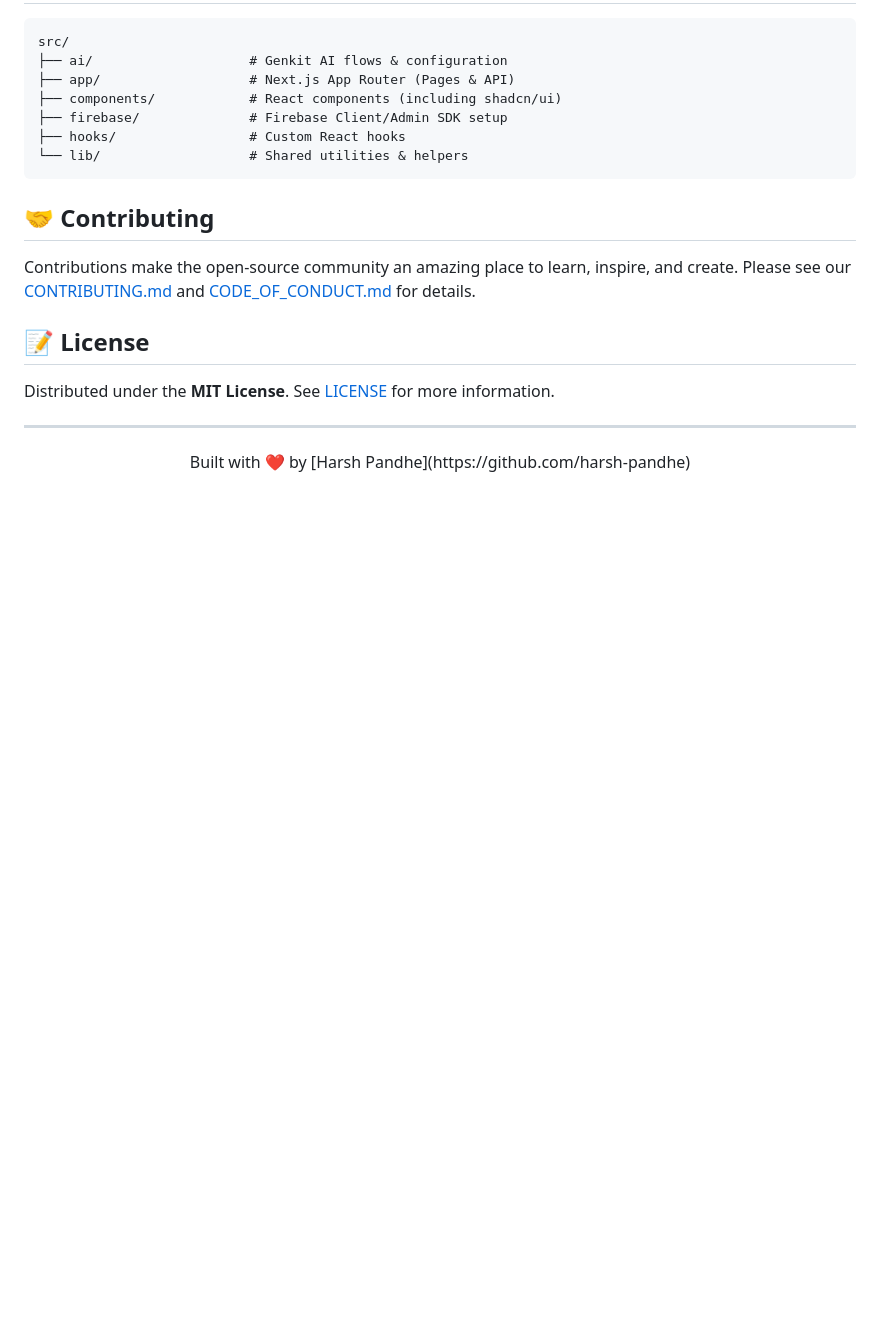
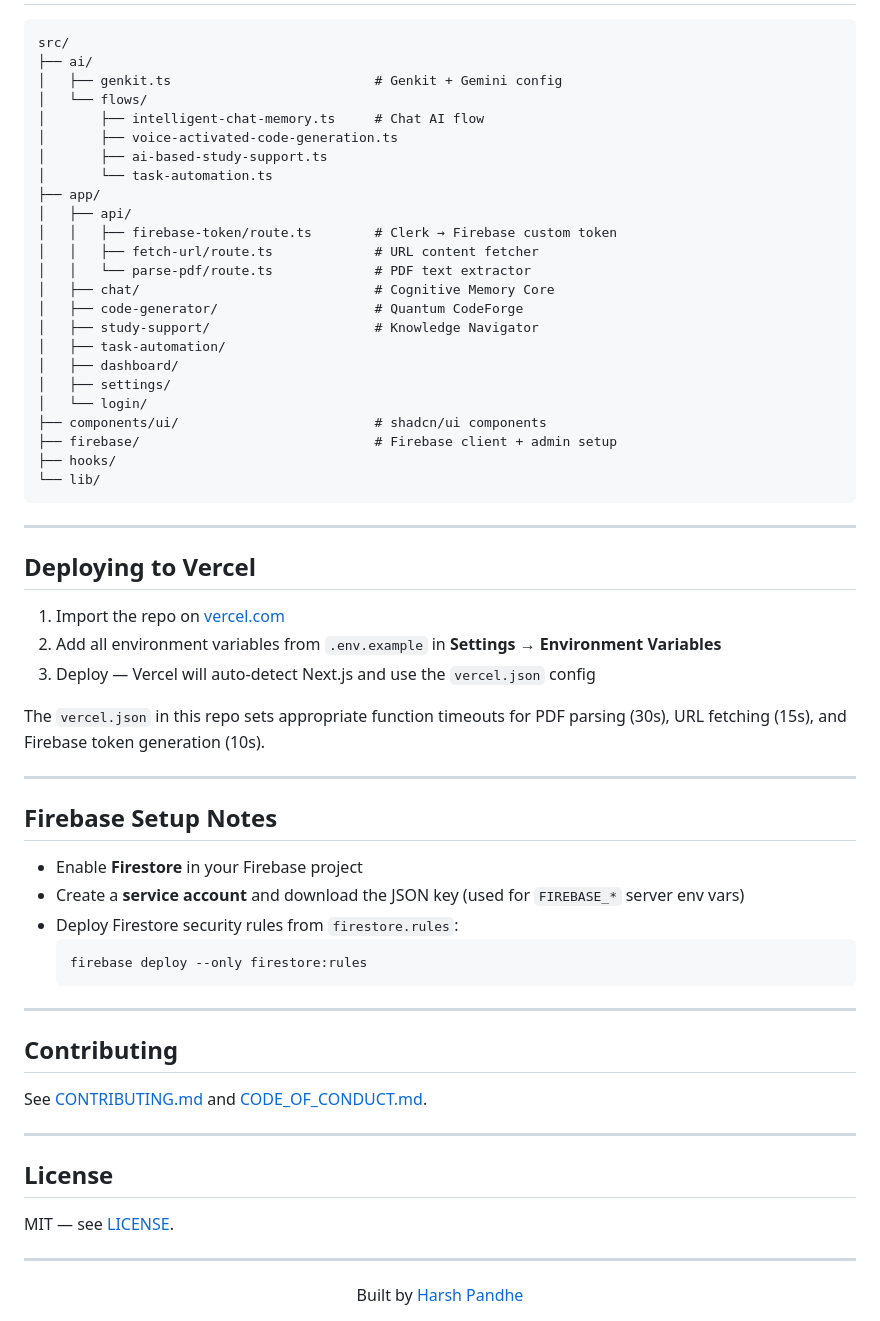
Before and after one commit to harsh-pandhe/AtherCopilot, a Markdown page: README.md, the part around one of its changes. Rendered like a GitHub page; blank space fills up the shorter version.

````diff
--- a/README.md
+++ b/README.md
@@ -115,19 +116,64 @@ npm run dev
 src/
-├── ai/                    # Genkit AI flows & configuration
-├── app/                   # Next.js App Router (Pages & API)
-├── components/            # React components (including shadcn/ui)
-├── firebase/              # Firebase Client/Admin SDK setup
-├── hooks/                 # Custom React hooks
-└── lib/                   # Shared utilities & helpers
+├── ai/
+│   ├── genkit.ts                          # Genkit + Gemini config
+│   └── flows/
+│       ├── intelligent-chat-memory.ts     # Chat AI flow
+│       ├── voice-activated-code-generation.ts
+│       ├── ai-based-study-support.ts
+│       └── task-automation.ts
+├── app/
+│   ├── api/
+│   │   ├── firebase-token/route.ts        # Clerk → Firebase custom token
+│   │   ├── fetch-url/route.ts             # URL content fetcher
+│   │   └── parse-pdf/route.ts             # PDF text extractor
+│   ├── chat/                              # Cognitive Memory Core
+│   ├── code-generator/                    # Quantum CodeForge
+│   ├── study-support/                     # Knowledge Navigator
+│   ├── task-automation/
+│   ├── dashboard/
+│   ├── settings/
+│   └── login/
+├── components/ui/                         # shadcn/ui components
+├── firebase/                              # Firebase client + admin setup
+├── hooks/
+└── lib/
 ```
 
-## 🤝 Contributing
-Contributions make the open-source community an amazing place to learn, inspire, and create. Please see our [CONTRIBUTING.md](CONTRIBUTING.md) and [CODE_OF_CONDUCT.md](CODE_OF_CONDUCT.md) for details.
+---
 
-## 📝 License
-Distributed under the **MIT License**. See [LICENSE](LICENSE) for more information.
+## Deploying to Vercel
+
+1. Import the repo on [vercel.com](https://vercel.com/)
+2. Add all environment variables from `.env.example` in **Settings → Environment Variables**
+3. Deploy — Vercel will auto-detect Next.js and use the `vercel.json` config
+
+The `vercel.json` in this repo sets appropriate function timeouts for PDF parsing (30s), URL fetching (15s), and Firebase token generation (10s).
 
 ---
+
+## Firebase Setup Notes
+
+- Enable **Firestore** in your Firebase project
+- Create a **service account** and download the JSON key (used for `FIREBASE_*` server env vars)
+- Deploy Firestore security rules from `firestore.rules`:
+  ```bash
+  firebase deploy --only firestore:rules
+  ```
+
+---
+
+## Contributing
+
+See [CONTRIBUTING.md](CONTRIBUTING.md) and [CODE_OF_CONDUCT.md](CODE_OF_CONDUCT.md).
+
+---
+
+## License
+
+MIT — see [LICENSE](LICENSE).
+
+---
+
 <div align="center">
-  Built with ❤️ by [Harsh Pandhe](https://github.com/harsh-pandhe)
+  Built by <a href="https://github.com/harsh-pandhe">Harsh Pandhe</a>
 </div>
````
Also changed, not shown: other parts of README.md (+72 -71 lines).
